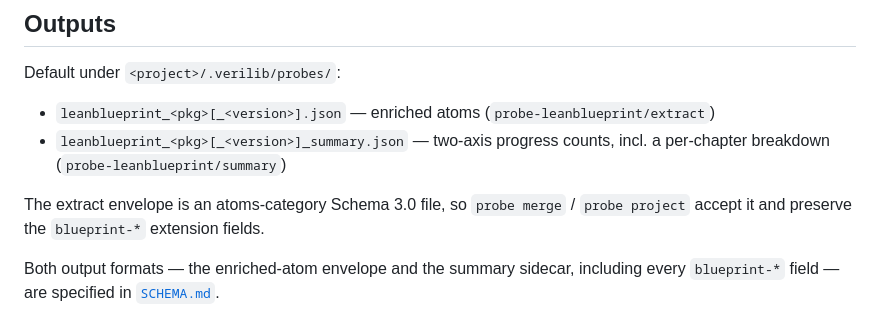
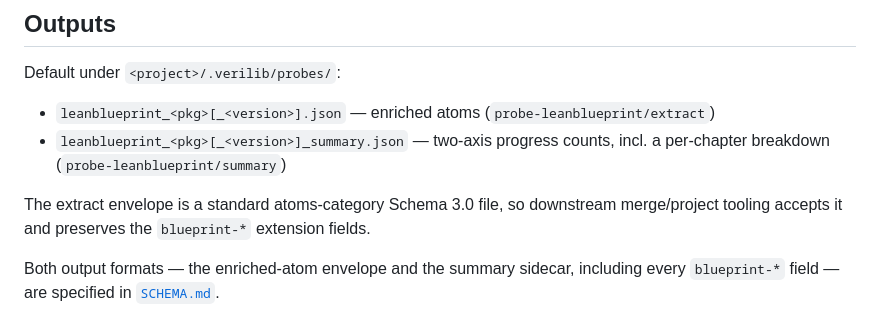
Before and after one commit to Beneficial-AI-Foundation/probe-leanblueprint, a Markdown page: docs/USAGE.md, the part around one of its changes. Rendered like a GitHub page.

```diff
--- a/docs/USAGE.md
+++ b/docs/USAGE.md
@@ -80,8 +77,9 @@ Default under `<project>/.verilib/probes/`:
 - `leanblueprint_<pkg>[_<version>].json` — enriched atoms (`probe-leanblueprint/extract`)
 - `leanblueprint_<pkg>[_<version>]_summary.json` — two-axis progress counts, incl. a per-chapter breakdown (`probe-leanblueprint/summary`)
 
-The extract envelope is an atoms-category Schema 3.0 file, so `probe merge` /
-`probe project` accept it and preserve the `blueprint-*` extension fields.
+The extract envelope is a standard atoms-category Schema 3.0 file, so
+downstream merge/project tooling accepts it and preserves the `blueprint-*`
+extension fields.
 
 Both output formats — the enriched-atom envelope and the summary sidecar,
 including every `blueprint-*` field — are specified in [`SCHEMA.md`](SCHEMA.md).
```
Also changed, not shown: other parts of docs/USAGE.md (+0 -3 lines), README.md (+0 -8 lines).
